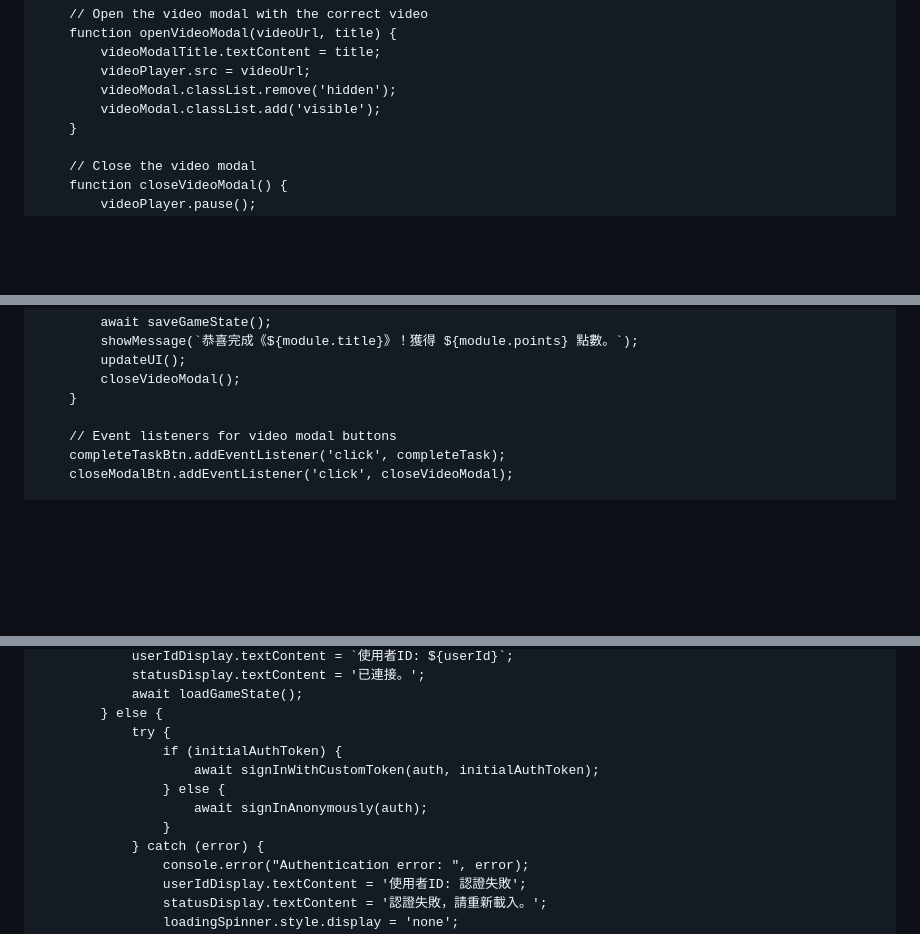
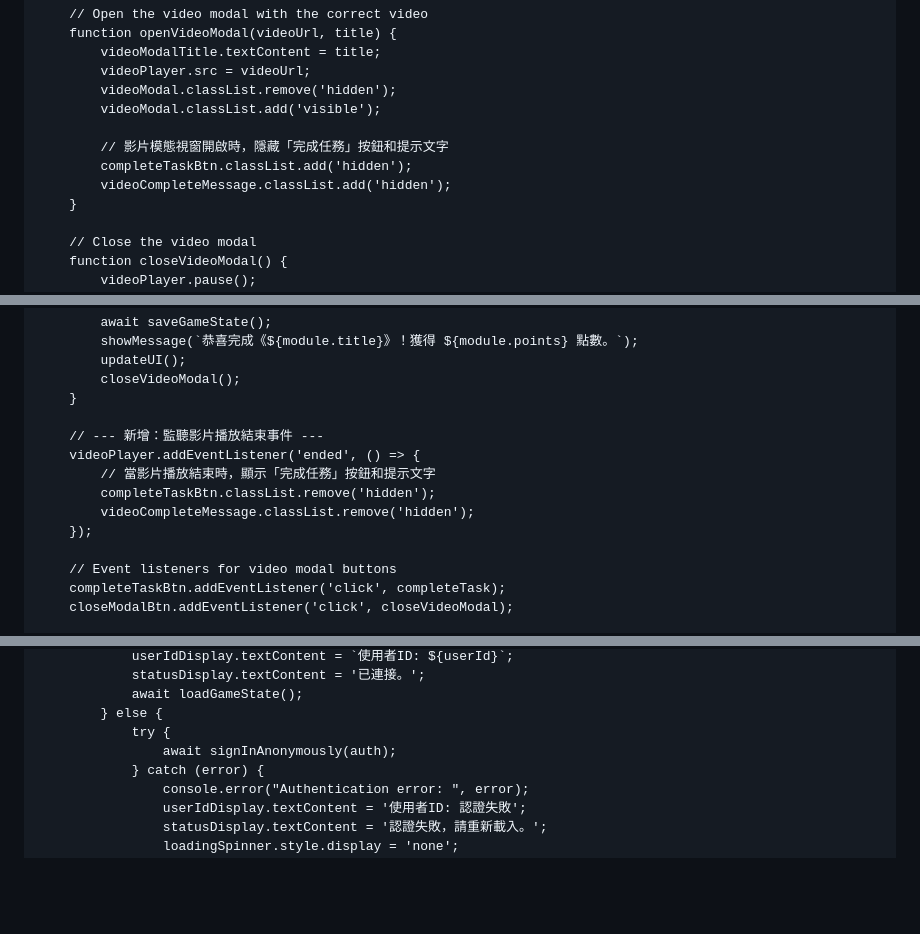
Before and after one commit to pollyyeh61-eng/hair_salon_course, a Markdown page: README.md, 3 parts joined by grey strips. GitHub-like rendering; blank space fills up the shorter version.

```diff
--- a/README.md
+++ b/README.md
@@ -623,6 +640,10 @@
             videoPlayer.src = videoUrl;
             videoModal.classList.remove('hidden');
             videoModal.classList.add('visible');
+
+            // 影片模態視窗開啟時，隱藏「完成任務」按鈕和提示文字
+            completeTaskBtn.classList.add('hidden');
+            videoCompleteMessage.classList.add('hidden');
         }
 
         // Close the video modal
@@ -651,6 +672,13 @@
             closeVideoModal();
         }
 
+        // --- 新增：監聽影片播放結束事件 ---
+        videoPlayer.addEventListener('ended', () => {
+            // 當影片播放結束時，顯示「完成任務」按鈕和提示文字
+            completeTaskBtn.classList.remove('hidden');
+            videoCompleteMessage.classList.remove('hidden');
+        });
+
         // Event listeners for video modal buttons
         completeTaskBtn.addEventListener('click', completeTask);
         closeModalBtn.addEventListener('click', closeVideoModal);
@@ -673,11 +701,7 @@
                 await loadGameState();
             } else {
                 try {
-                    if (initialAuthToken) {
-                        await signInWithCustomToken(auth, initialAuthToken);
-                    } else {
-                        await signInAnonymously(auth);
-                    }
+                    await signInAnonymously(auth);
                 } catch (error) {
                     console.error("Authentication error: ", error);
                     userIdDisplay.textContent = '使用者ID: 認證失敗';
```
Also changed, not shown: other parts of README.md (+25 -8 lines).
